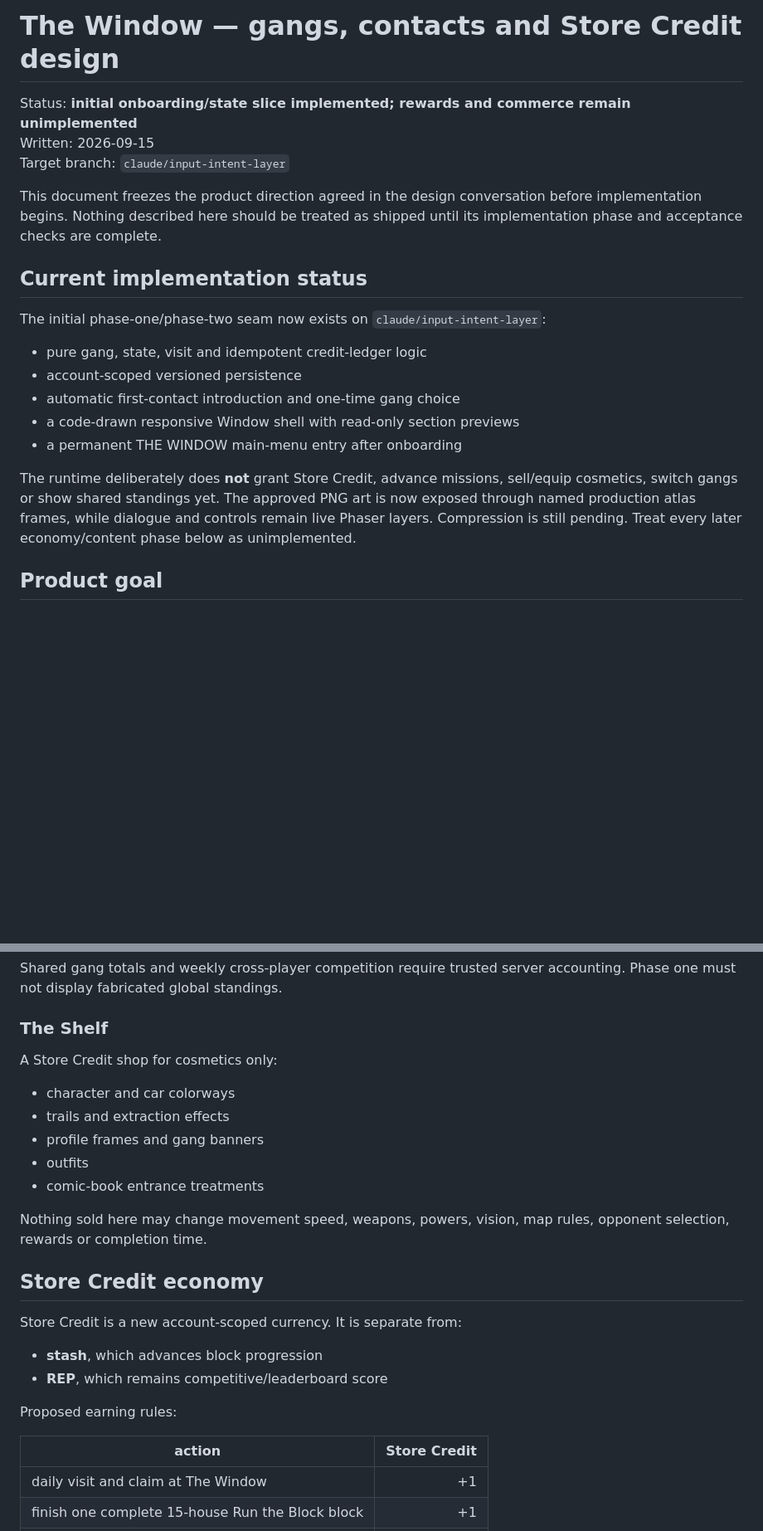
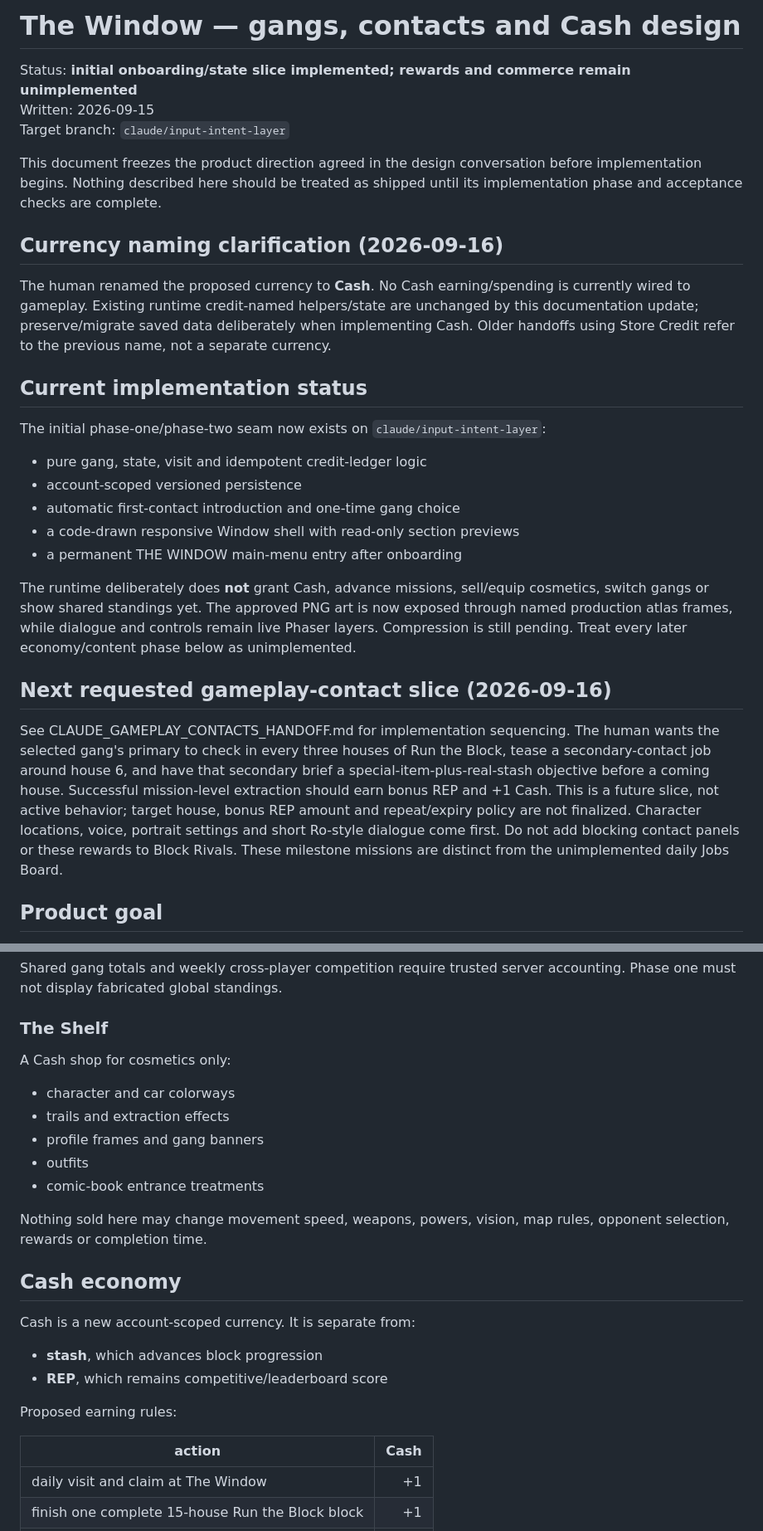
Before and after one commit to VallesG/plug-run, a Markdown page: THE_WINDOW_DESIGN.md, 2 parts joined by grey strips. Shown at 83% size. Drawn GitHub-style; blank space fills up the shorter version.

```diff
--- a/THE_WINDOW_DESIGN.md
+++ b/THE_WINDOW_DESIGN.md
@@ -1,10 +1,18 @@
-# The Window — gangs, contacts and Store Credit design
+# The Window — gangs, contacts and Cash design
 
 Status: **initial onboarding/state slice implemented; rewards and commerce remain unimplemented**
 Written: 2026-09-15
 Target branch: `claude/input-intent-layer`
 
 This document freezes the product direction agreed in the design conversation before implementation begins. Nothing described here should be treated as shipped until its implementation phase and acceptance checks are complete.
+
+## Currency naming clarification (2026-09-16)
+
+The human renamed the proposed currency to **Cash**. No Cash earning/spending
+is currently wired to gameplay. Existing runtime credit-named helpers/state
+are unchanged by this documentation update; preserve/migrate saved data
+deliberately when implementing Cash. Older handoffs using Store Credit refer
+to the previous name, not a separate currency.
 
 ## Current implementation status
 
@@ -16,12 +24,25 @@ The initial phase-one/phase-two seam now exists on `claude/input-intent-layer`:
 - a code-drawn responsive Window shell with read-only section previews
 - a permanent THE WINDOW main-menu entry after onboarding
 
-The runtime deliberately does **not** grant Store Credit, advance missions,
+The runtime deliberately does **not** grant Cash, advance missions,
 sell/equip cosmetics, switch gangs or show shared standings yet. The approved
 PNG art is now exposed through named production atlas frames, while dialogue
 and controls remain live Phaser layers. Compression is still pending. Treat
 every later economy/content phase below as unimplemented.
 
+
+## Next requested gameplay-contact slice (2026-09-16)
+
+See CLAUDE_GAMEPLAY_CONTACTS_HANDOFF.md for implementation sequencing.
+The human wants the selected gang's primary to check in every three houses
+of Run the Block, tease a secondary-contact job around house 6, and have that
+secondary brief a special-item-plus-real-stash objective before a coming house.
+Successful mission-level extraction should earn bonus REP and +1 Cash.
+This is a future slice, not active behavior; target house, bonus REP amount
+and repeat/expiry policy are not finalized. Character locations, voice,
+portrait settings and short Ro-style dialogue come first.
+Do not add blocking contact panels or these rewards to Block Rivals.
+These milestone missions are distinct from the unimplemented daily Jobs Board.
 
 ## Product goal
 
@@ -148,7 +169,7 @@ Shared gang totals and weekly cross-player competition require trusted server ac
 
 ### The Shelf
 
-A Store Credit shop for cosmetics only:
+A Cash shop for cosmetics only:
 
 - character and car colorways
 - trails and extraction effects
@@ -158,16 +179,16 @@ A Store Credit shop for cosmetics only:
 
 Nothing sold here may change movement speed, weapons, powers, vision, map rules, opponent selection, rewards or completion time.
 
-## Store Credit economy
+## Cash economy
 
-Store Credit is a new account-scoped currency. It is separate from:
+Cash is a new account-scoped currency. It is separate from:
 
 - **stash**, which advances block progression
 - **REP**, which remains competitive/leaderboard score
 
 Proposed earning rules:
 
-| action | Store Credit |
+| action | Cash |
 |---|---:|
 | daily visit and claim at The Window | +1 |
 | finish one complete 15-house Run the Block block | +1 |
```
Also changed, not shown: other parts of THE_WINDOW_DESIGN.md (+4 -4 lines), CLAUDE_GAMEPLAY_CONTACTS_HANDOFF.md (added, +247 -0 lines), HANDOFF_CODEX.md (+14 -0 lines).
